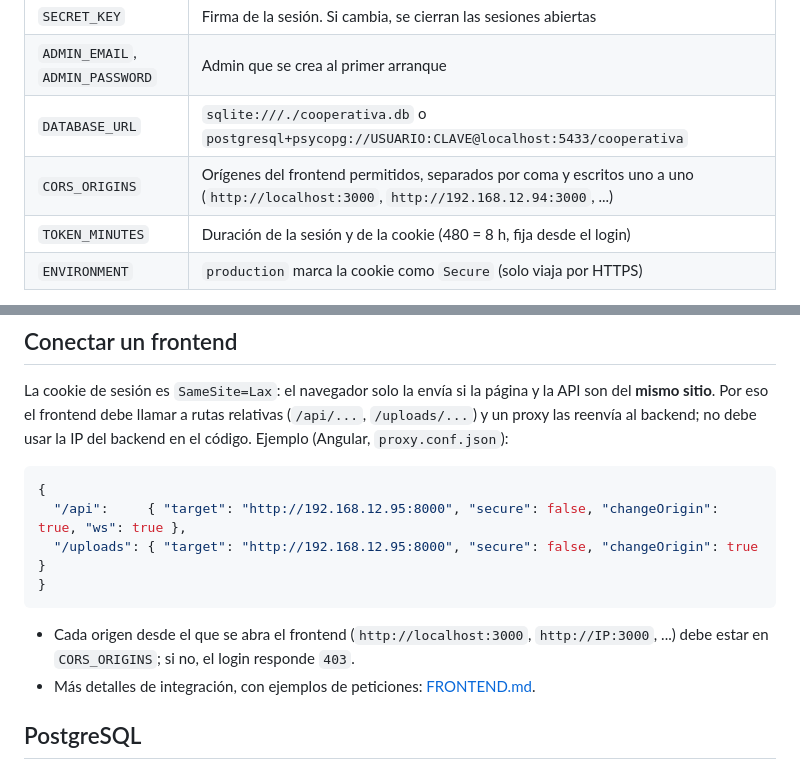
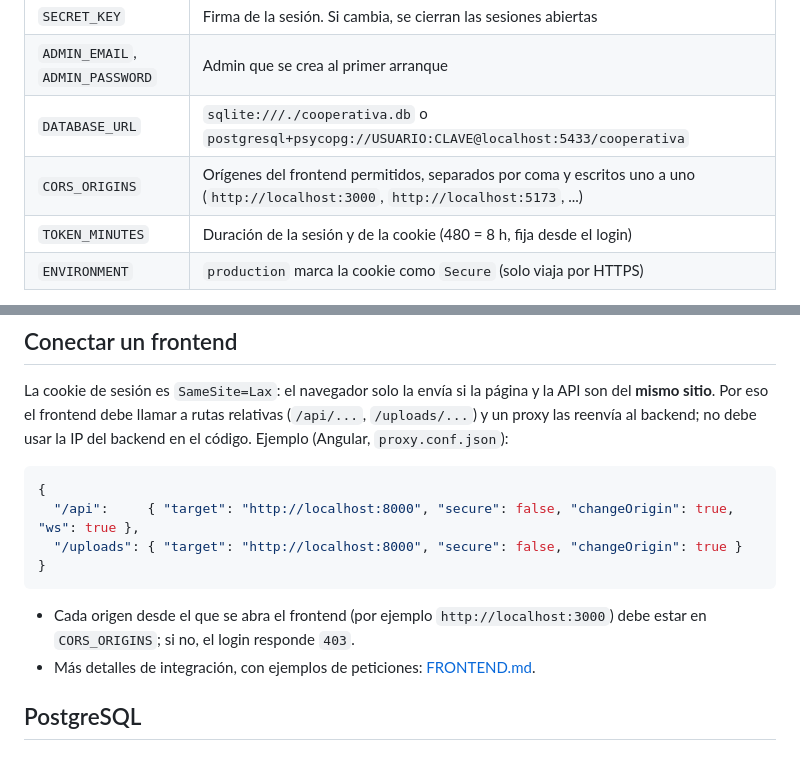
Before and after one commit to asistente-coder/Sostecoop-Back, a Markdown page: README.md, 2 parts joined by grey strips. Rendered like a GitHub page.

````diff
--- a/README.md
+++ b/README.md
@@ -42,7 +42,7 @@ python -m uvicorn app.main:app --reload --reload-dir app --host 0.0.0.0 --port 8
 | `SECRET_KEY` | Firma de la sesión. Si cambia, se cierran las sesiones abiertas |
 | `ADMIN_EMAIL`, `ADMIN_PASSWORD` | Admin que se crea al primer arranque |
 | `DATABASE_URL` | `sqlite:///./cooperativa.db` o `postgresql+psycopg://USUARIO:CLAVE@localhost:5433/cooperativa` |
-| `CORS_ORIGINS` | Orígenes del frontend permitidos, separados por coma y escritos uno a uno (`http://localhost:3000`, `http://192.168.12.94:3000`, ...) |
+| `CORS_ORIGINS` | Orígenes del frontend permitidos, separados por coma y escritos uno a uno (`http://localhost:3000`, `http://localhost:5173`, ...) |
 | `TOKEN_MINUTES` | Duración de la sesión y de la cookie (480 = 8 h, fija desde el login) |
 | `ENVIRONMENT` | `production` marca la cookie como `Secure` (solo viaja por HTTPS) |
 
@@ -223,12 +223,12 @@ backend en el código. Ejemplo (Angular, `proxy.conf.json`):
 
 ```json
 {
-  "/api":     { "target": "http://192.168.12.95:8000", "secure": false, "changeOrigin": true, "ws": true },
-  "/uploads": { "target": "http://192.168.12.95:8000", "secure": false, "changeOrigin": true }
+  "/api":     { "target": "http://localhost:8000", "secure": false, "changeOrigin": true, "ws": true },
+  "/uploads": { "target": "http://localhost:8000", "secure": false, "changeOrigin": true }
 }
 ```
 
-- Cada origen desde el que se abra el frontend (`http://localhost:3000`, `http://IP:3000`, ...) debe estar en `CORS_ORIGINS`; si no,
+- Cada origen desde el que se abra el frontend (por ejemplo `http://localhost:3000`) debe estar en `CORS_ORIGINS`; si no,
   el login responde `403`.
 - Más detalles de integración, con ejemplos de peticiones: [FRONTEND.md](FRONTEND.md).
 
````
